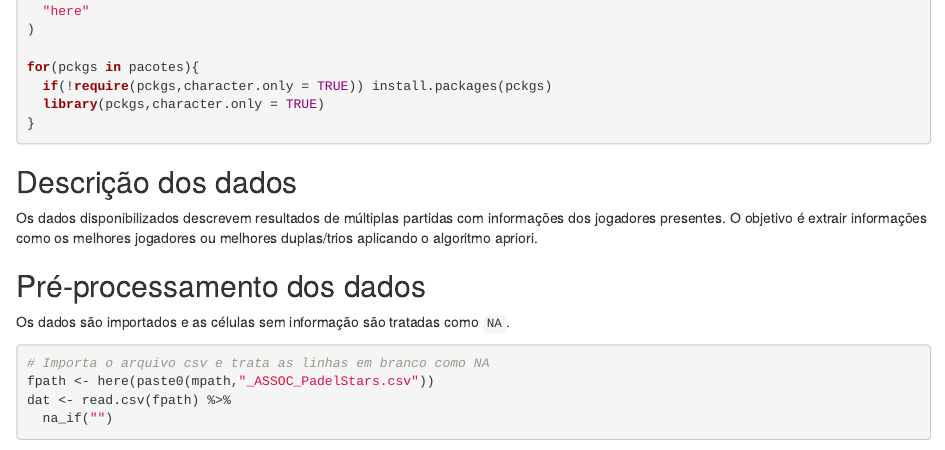
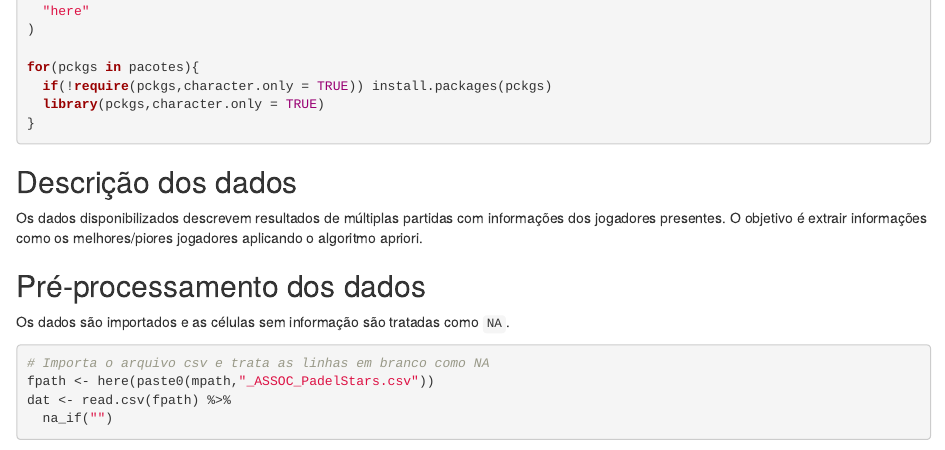
Before and after one commit to jracker/jrds-hugo, an R Markdown document (content/blog/21062022-miningpadel/index.Rmd): the page in a window 1100 px wide, from 340 px down. Rendered offline with R 4.5, knitr and Pandoc, with nearby package versions; some code elsewhere in the file could not run offline.

Commit message:
data mining post changes

```diff
--- a/content/blog/21062022-miningpadel/index.Rmd
+++ b/content/blog/21062022-miningpadel/index.Rmd
@@ -42,7 +42,7 @@ for(pckgs in pacotes){
 ## Descrição dos dados
 
 
-Os dados disponibilizados descrevem resultados de múltiplas partidas com informações dos jogadores presentes. O objetivo é extrair informações  como os melhores jogadores ou melhores duplas/trios aplicando o algoritmo apriori.
+Os dados disponibilizados descrevem resultados de múltiplas partidas com informações dos jogadores presentes. O objetivo é extrair informações  como os melhores/piores jogadores aplicando o algoritmo apriori.
 
 
 
```
